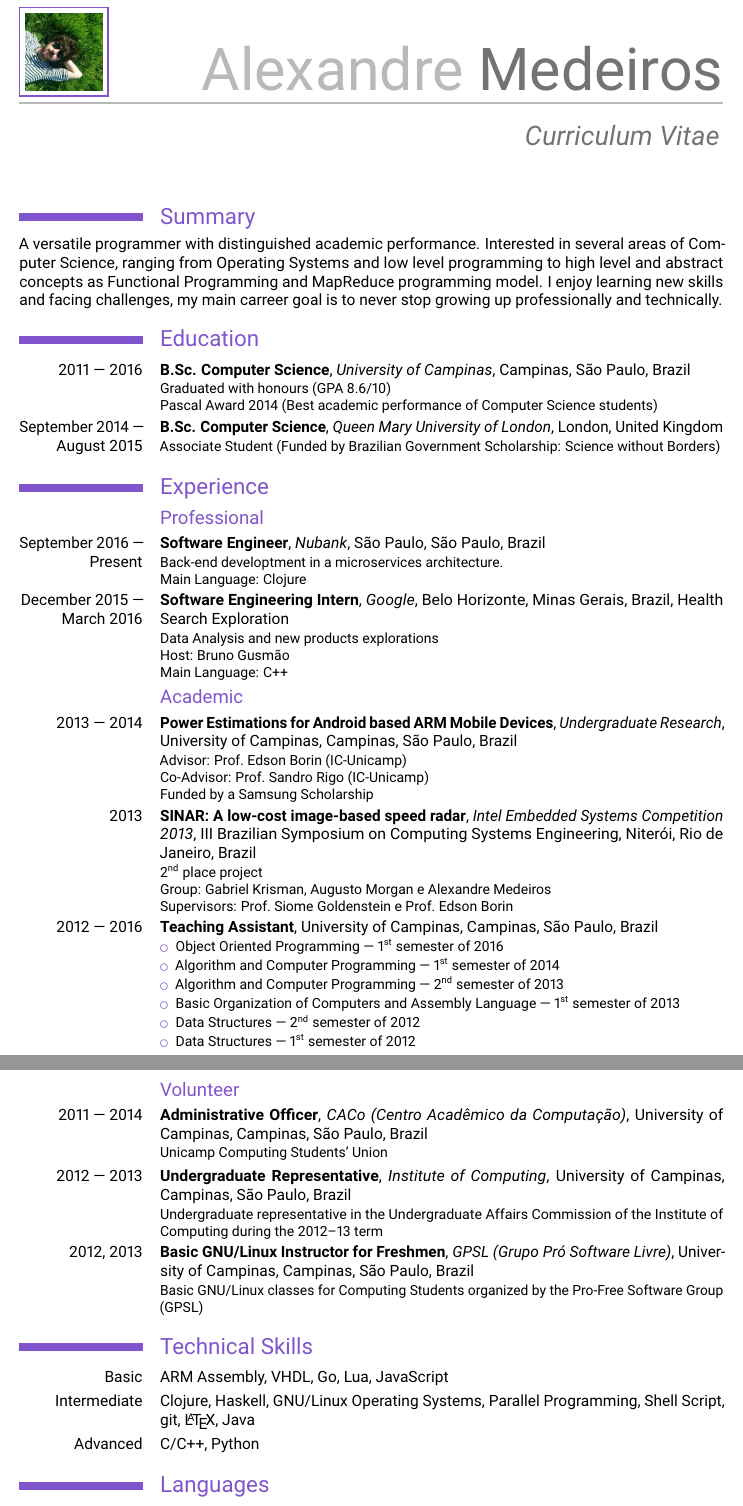
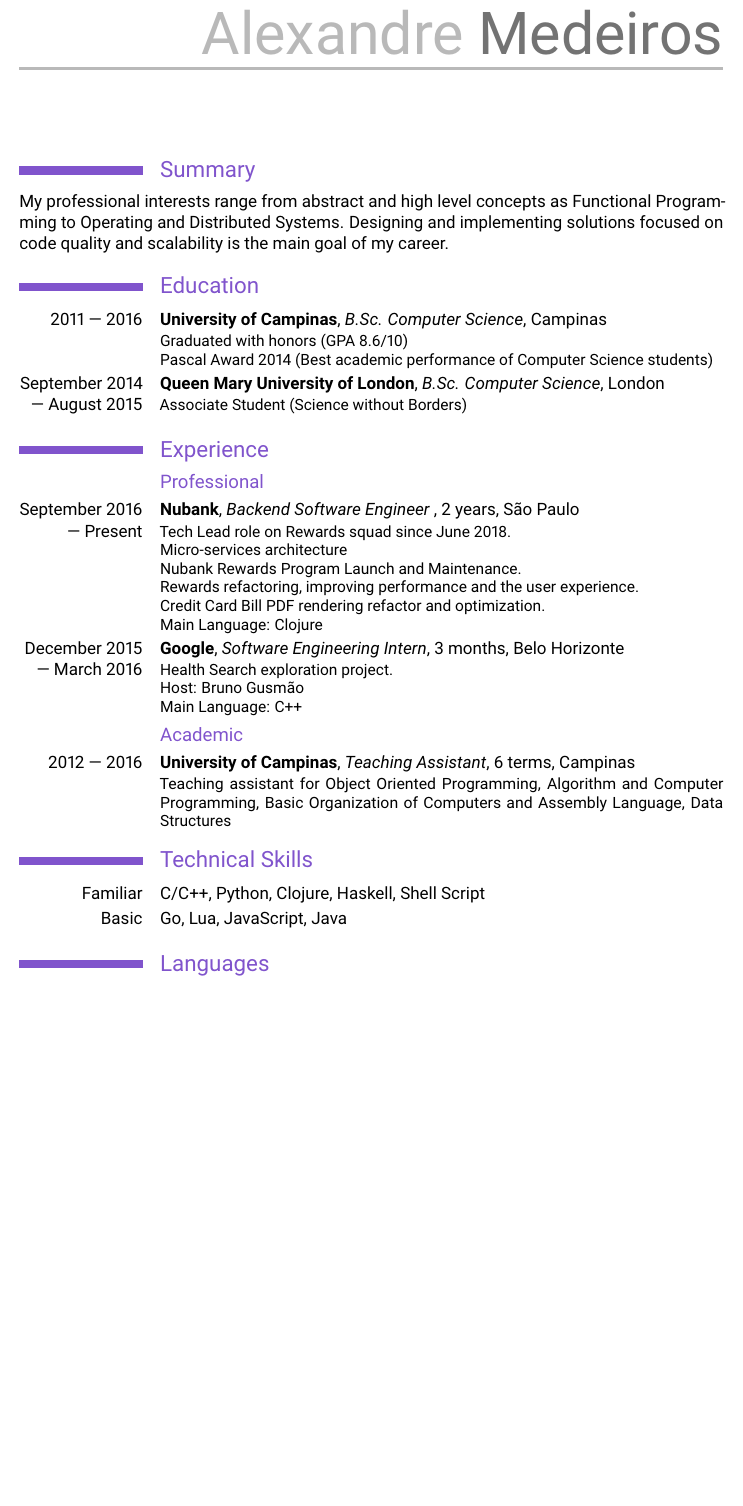
Before and after one commit to alemedeiros/curriculum-vitae, a LaTeX CV (cv.tex): two parts of pages 1 and 2 of 2 before the commit and part of the page after it, the two joined at a grey line, cut so that both start at the same text, the shorter picture padded with empty space. Compiled offline with pdfLaTeX.

Commit message:
cv update

```diff
--- a/cv.tex
+++ b/cv.tex
@@ -9,7 +9,7 @@
 % created: 2013-05-26
 % last revision: 2017-03-30
 
-\documentclass[10pt,a4paper,sans]{moderncv}
+\documentclass[9pt,a4paper,sans]{moderncv}
 \usepackage{fullpage}
 \usepackage[british]{babel}
 \usepackage[utf8]{inputenc}
@@ -37,66 +37,44 @@
 
 \begin{document}
 \makecvtitle
-\section{Summary}{A versatile programmer with distinguished academic performance. Interested in several areas of Computer Science, ranging from Operating Systems and low level programming to high level and abstract concepts as Functional Programming and MapReduce programming model. I enjoy learning new skills and facing challenges, my main carreer goal is to never stop growing up professionally and technically.}
+\section{Summary}{My professional interests range from abstract and high level concepts as Functional Programming to Operating and Distributed Systems. Designing and implementing solutions focused on code quality and scalability is the main goal of my career.}
 
 \section{Education}
-\cventry{2011 --- 2016}{B.Sc. Computer Science}{University of Campinas}{Campinas, São Paulo, Brazil}{}{%
-  Graduated with honours (GPA 8.6/10)\newline
-	Pascal Award 2014 (Best academic performance of Computer Science students)
+\cventry{2011 --- 2016}{\href{http://www.ic.unicamp.br/}{University of Campinas}}{B.Sc. Computer Science}{Campinas}{}{%
+  Graduated with honors (GPA 8.6/10)\newline
+  \href{http://www.ic.unicamp.br/sobre/institucional/premios/listacompleta}{Pascal Award 2014} (Best academic performance of Computer Science students)
 }
-\cventry{September 2014 --- August 2015}{B.Sc. Computer Science}{Queen Mary University of London}{London, United Kingdom}{}{Associate Student (Funded by Brazilian Government Scholarship: Science without Borders)}
+\cventry{September 2014 --- August 2015}{\href{http://www.qmul.ac.uk/}{Queen Mary University of London}}{B.Sc. Computer Science}{London}{}{%
+  Associate Student (\href{http://www.cienciasemfronteiras.gov.br/}{Science without Borders})
+  }
 
 \section{Experience}
 
 \subsection{Professional}
 
-\cventry{September 2016 --- Present}{Software Engineer}{Nubank}{São Paulo, São Paulo, Brazil}{}{%
-  Back-end developtment in a microservices architecture.\newline
+\cventry{September 2016 --- Present}{\href{https://nubank.com.br}{Nubank}}{Backend Software Engineer }{2 years}{São Paulo}{%
+  Tech Lead role on Rewards squad since June 2018.\newline
+  Micro-services architecture\newline
+  \href{https://www.nubank.com.br/rewards}{Nubank Rewards} Program Launch and Maintenance.\newline
+  Rewards refactoring, improving performance and the user experience.\newline
+  Credit Card Bill PDF rendering refactor and optimization.\newline
   Main Language: Clojure
 }
 
-\cventry{December 2015 --- March 2016}{Software Engineering Intern}{Google}{Belo Horizonte, Minas Gerais, Brazil}{Health Search Exploration}{%
-  Data Analysis and new products explorations\newline
+\cventry{December 2015 --- March 2016}{\href{https://google.com}{Google}}{Software Engineering Intern}{3 months}{Belo Horizonte}{%
+  Health Search exploration project.\newline
 	Host: Bruno Gusmão\newline
   Main Language: C++
 }
 
 \subsection{Academic}
 
-\cventry{2013 --- 2014}{Power Estimations for Android based ARM Mobile Devices}{Undergraduate Research}{University of Campinas}{Campinas, São Paulo, Brazil}{%
-	Advisor: Prof.\ Edson Borin (IC-Unicamp)\newline
-	Co-Advisor: Prof.\ Sandro Rigo (IC-Unicamp)\newline
-	Funded by a Samsung Scholarship
+\cventry{2012 --- 2016}{\href{http://www.ic.unicamp.br/}{University of Campinas}}{Teaching Assistant}{6 terms}{Campinas}{%
+  Teaching assistant for Object Oriented Programming, Algorithm and Computer Programming, Basic Organization of Computers and Assembly Language, Data Structures
 }
 
-\cventry{2013}{SINAR: A low-cost image-based speed radar}{Intel Embedded Systems Competition 2013}{III Brazilian Symposium on Computing Systems Engineering}{Niterói, Rio de Janeiro, Brazil}{%
-  \nth{2} place project\newline
-	Group: Gabriel Krisman, Augusto Morgan e Alexandre Medeiros\newline
-	Supervisors: Prof.\ Siome Goldenstein e Prof.\ Edson Borin
-}
-
-\cventry{2012 --- 2016}{Teaching Assistant}{}{University of Campinas}{Campinas, São Paulo, Brazil}{%
-	\begin{itemize}
-		\item Object Oriented Programming --- \nth{1} semester of 2016
-		\item Algorithm and Computer Programming --- \nth{1} semester of 2014
-		\item Algorithm and Computer Programming --- \nth{2} semester of 2013
-		\item Basic Organization of Computers and Assembly Language --- \nth{1} semester of 2013
-		\item Data Structures --- \nth{2} semester of 2012
-		\item Data Structures --- \nth{1} semester of 2012
-	\end{itemize}
-}
-
-\subsection{Volunteer}
-
-\cventry{2011 --- 2014}{Administrative Officer}{CACo (Centro Acadêmico da Computação)}{University of Campinas}{Campinas, São Paulo, Brazil}{Unicamp Computing Students' Union}
-
-\cventry{2012 --- 2013}{Undergraduate Representative}{Institute of Computing}{University of Campinas}{Campinas, São Paulo, Brazil}{Undergraduate representative in the Undergraduate Affairs Commission of the Institute of Computing during the 2012--13 term}
-
-\cventry{2012, 2013}{Basic GNU/Linux Instructor for Freshmen}{GPSL (Grupo Pró Software Livre)}{University of Campinas}{Campinas, São Paulo, Brazil}{Basic GNU/Linux classes for Computing Students organized by the Pro-Free Software Group (GPSL)}
-
 \section{Technical Skills}
-\cvitem{Basic}{ARM Assembly, VHDL, Go, Lua, JavaScript}
-\cvitem{Intermediate}{Clojure, Haskell, GNU/Linux Operating Systems, Parallel Programming, Shell Script, git, \LaTeX{}, Java}
-\cvitem{Advanced}{C/C++, Python}
+\cvitem{Familiar}{C/C++, Python, Clojure, Haskell, Shell Script}
+\cvitem{Basic}{Go, Lua, JavaScript, Java}
 
 \section{Languages}
```
Also changed, not shown: cv.tex (11 more changed lines).
